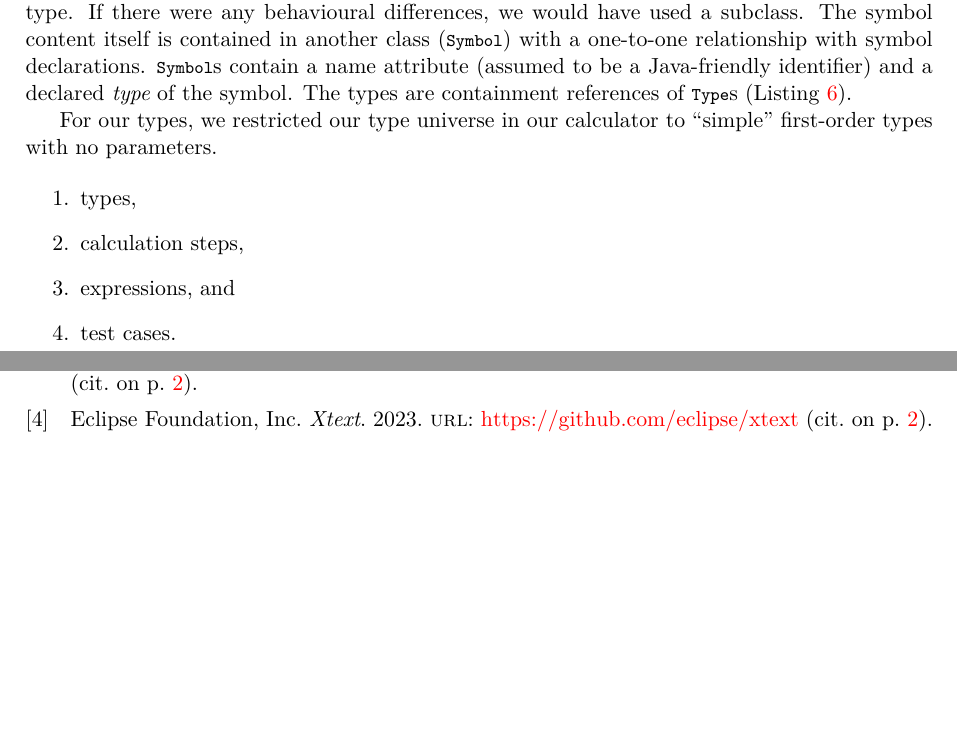
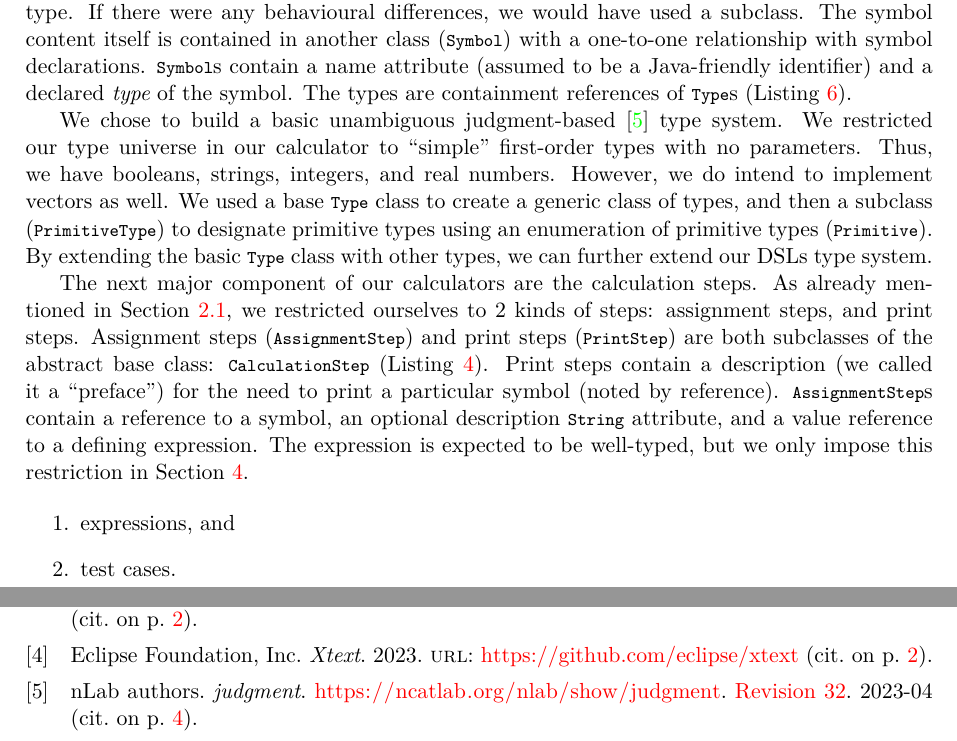
Before and after one commit to balacij/cas-703-project, a LaTeX document (write-up/write-up.tex): two parts of pages 4 and 9 of 12, joined at a grey line, cut so that both start at the same text, the shorter picture padded with empty space. Compiled offline with XeLaTeX.

Commit message:
Continue writing modelling section

```diff
--- a/write-up/write-up.tex
+++ b/write-up/write-up.tex
@@ -218,12 +218,29 @@ have used a subclass. The symbol content itself is contained in another class
 identifier) and a declared \textit{type} of the symbol. The types are
 containment references of \lstinline{Type}s (\Cref{lst:type-universe}).
 
-For our types, we restricted our type universe in our calculator to ``simple''
-first-order types with no parameters.
+We chose to build a basic unambiguous judgment-based~\cite{nlab:judgment} type
+system. We restricted our type universe in our calculator to ``simple''
+first-order types with no parameters. Thus, we have booleans, strings, integers,
+and real numbers. However, we do intend to implement vectors as well. We used a
+base \lstinline{Type} class to create a generic class of types, and then a
+subclass (\lstinline{PrimitiveType}) to designate primitive types using an
+enumeration of primitive types (\lstinline{Primitive}). By extending the basic
+\lstinline{Type} class with other types, we can further extend our DSLs type
+system.
+
+The next major component of our calculators are the calculation steps. As
+already mentioned in \Cref{sec:modelling:subsec:requirements}, we restricted
+ourselves to 2 kinds of steps: assignment steps, and print steps. Assignment
+steps (\lstinline{AssignmentStep}) and print steps (\lstinline{PrintStep}) are
+both subclasses of the abstract base class: \lstinline{CalculationStep}
+(\Cref{lst:calculation-steps}). Print steps contain a description (we called it
+a ``preface'') for the need to print a particular symbol (noted by reference).
+\lstinline{AssignmentStep}s contain a reference to a symbol, an optional
+description \lstinline{String} attribute, and a value reference to a defining
+expression. The expression is expected to be well-typed, but we only impose this
+restriction in \Cref{sec:model-validation}.
 
 \begin{enumerate}
-  \item types,
-  \item calculation steps,
   \item expressions, and
   \item test cases.
 \end{enumerate}
```
Also changed, not shown: write-up/references.bib (+9 -0 lines), 1 other file.
